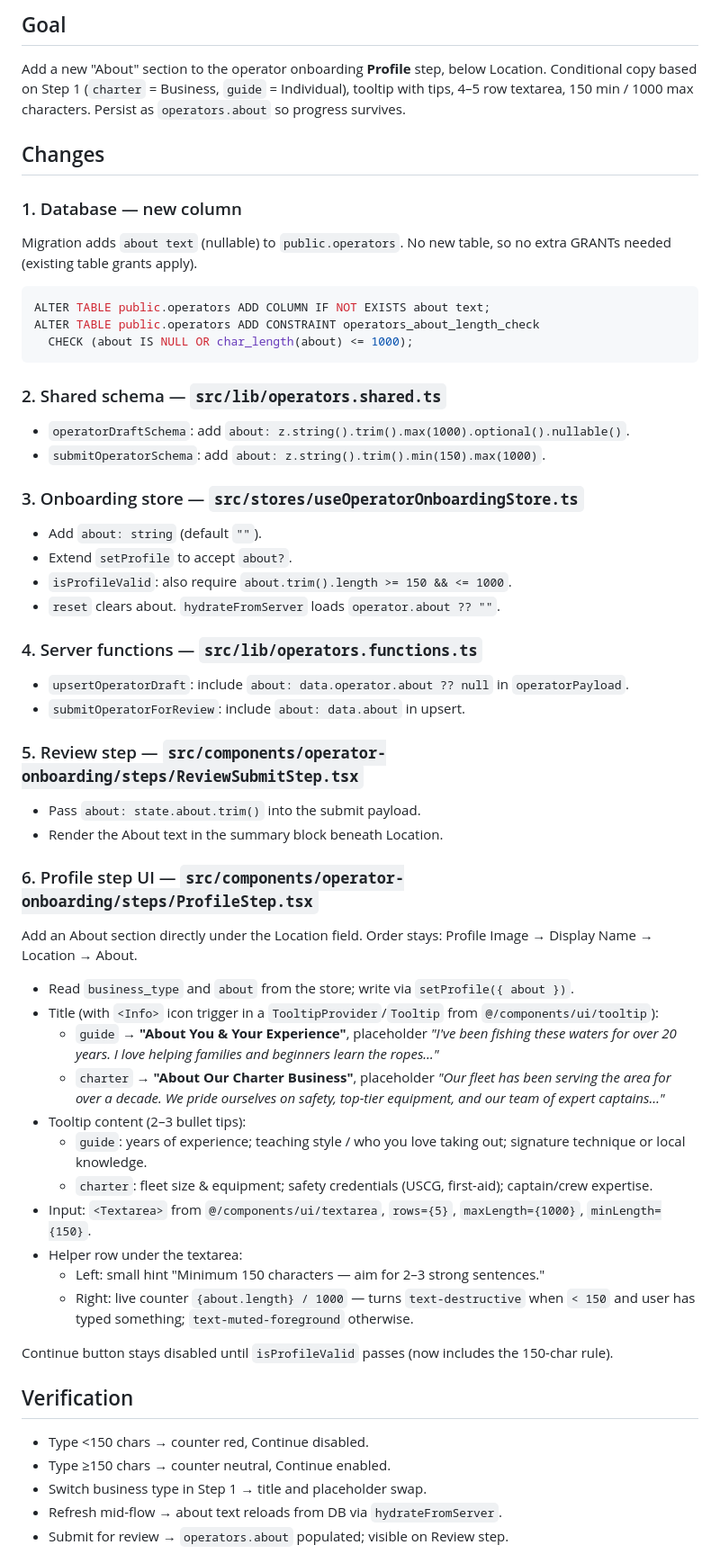
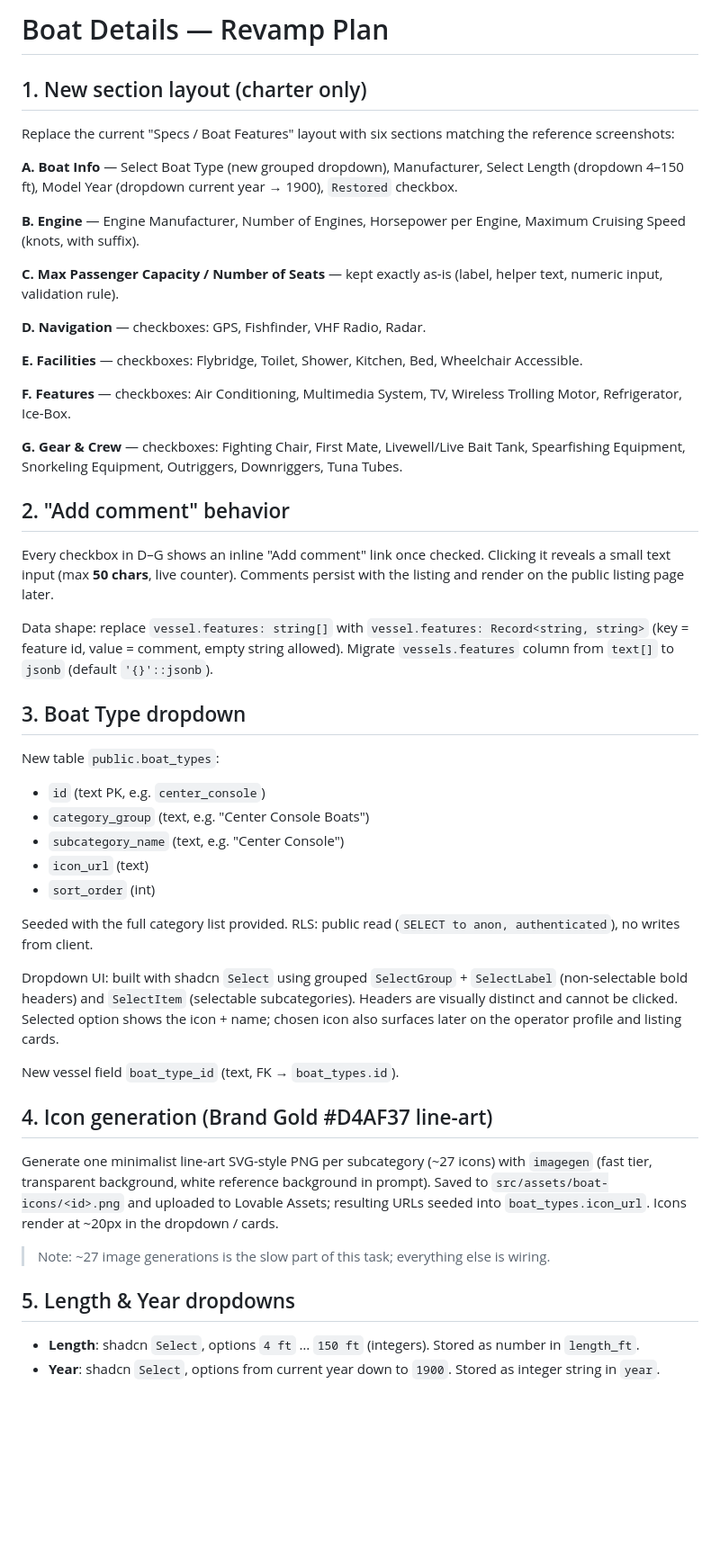
Before and after one commit to Startupabl/Fishtrippers, a Markdown page: .lovable/plan.md, the part around one of its changes. Shown at 90% size. Drawn GitHub-style; blank space fills up the shorter version.

Commit message:
Changes
Co-authored-by: Startupabl <293786914+Startupabl@users.noreply.github.com>

````diff
--- a/.lovable/plan.md
+++ b/.lovable/plan.md
@@ -1,55 +1,52 @@
-## Goal
-Add a new "About" section to the operator onboarding **Profile** step, below Location. Conditional copy based on Step 1 (`charter` = Business, `guide` = Individual), tooltip with tips, 4–5 row textarea, 150 min / 1000 max characters. Persist as `operators.about` so progress survives.
+# Boat Details — Revamp Plan
 
-## Changes
+## 1. New section layout (charter only)
 
-### 1. Database — new column
-Migration adds `about text` (nullable) to `public.operators`. No new table, so no extra GRANTs needed (existing table grants apply).
+Replace the current "Specs / Boat Features" layout with six sections matching the reference screenshots:
 
-```sql
-ALTER TABLE public.operators ADD COLUMN IF NOT EXISTS about text;
-ALTER TABLE public.operators ADD CONSTRAINT operators_about_length_check
-  CHECK (about IS NULL OR char_length(about) <= 1000);
-```
+**A. Boat Info** — Select Boat Type (new grouped dropdown), Manufacturer, Select Length (dropdown 4–150 ft), Model Year (dropdown current year → 1900), `Restored` checkbox.
 
-### 2. Shared schema — `src/lib/operators.shared.ts`
-- `operatorDraftSchema`: add `about: z.string().trim().max(1000).optional().nullable()`.
-- `submitOperatorSchema`: add `about: z.string().trim().min(150).max(1000)`.
+**B. Engine** — Engine Manufacturer, Number of Engines, Horsepower per Engine, Maximum Cruising Speed (knots, with suffix).
 
-### 3. Onboarding store — `src/stores/useOperatorOnboardingStore.ts`
-- Add `about: string` (default `""`).
-- Extend `setProfile` to accept `about?`.
-- `isProfileValid`: also require `about.trim().length >= 150 && <= 1000`.
-- `reset` clears about. `hydrateFromServer` loads `operator.about ?? ""`.
+**C. Max Passenger Capacity / Number of Seats** — kept exactly as-is (label, helper text, numeric input, validation rule).
 
-### 4. Server functions — `src/lib/operators.functions.ts`
-- `upsertOperatorDraft`: include `about: data.operator.about ?? null` in `operatorPayload`.
-- `submitOperatorForReview`: include `about: data.about` in upsert.
+**D. Navigation** — checkboxes: GPS, Fishfinder, VHF Radio, Radar.
 
-### 5. Review step — `src/components/operator-onboarding/steps/ReviewSubmitStep.tsx`
-- Pass `about: state.about.trim()` into the submit payload.
-- Render the About text in the summary block beneath Location.
+**E. Facilities** — checkboxes: Flybridge, Toilet, Shower, Kitchen, Bed, Wheelchair Accessible.
 
-### 6. Profile step UI — `src/components/operator-onboarding/steps/ProfileStep.tsx`
-Add an About section directly under the Location field. Order stays: Profile Image → Display Name → Location → About.
+**F. Features** — checkboxes: Air Conditioning, Multimedia System, TV, Wireless Trolling Motor, Refrigerator, Ice-Box.
 
-- Read `business_type` and `about` from the store; write via `setProfile({ about })`.
-- Title (with `<Info>` icon trigger in a `TooltipProvider`/`Tooltip` from `@/components/ui/tooltip`):
-  - `guide` → **"About You & Your Experience"**, placeholder *"I've been fishing these waters for over 20 years. I love helping families and beginners learn the ropes…"*
-  - `charter` → **"About Our Charter Business"**, placeholder *"Our fleet has been serving the area for over a decade. We pride ourselves on safety, top-tier equipment, and our team of expert captains…"*
-- Tooltip content (2–3 bullet tips):
-  - `guide`: years of experience; teaching style / who you love taking out; signature technique or local knowledge.
-  - `charter`: fleet size & equipment; safety credentials (USCG, first-aid); captain/crew expertise.
-- Input: `<Textarea>` from `@/components/ui/textarea`, `rows={5}`, `maxLength={1000}`, `minLength={150}`.
-- Helper row under the textarea:
-  - Left: small hint "Minimum 150 characters — aim for 2–3 strong sentences."
-  - Right: live counter `{about.length} / 1000` — turns `text-destructive` when `< 150` and user has typed something; `text-muted-foreground` otherwise.
+**G. Gear & Crew** — checkboxes: Fighting Chair, First Mate, Livewell/Live Bait Tank, Spearfishing Equipment, Snorkeling Equipment, Outriggers, Downriggers, Tuna Tubes.
 
-Continue button stays disabled until `isProfileValid` passes (now includes the 150-char rule).
+## 2. "Add comment" behavior
 
-## Verification
-- Type <150 chars → counter red, Continue disabled.
-- Type ≥150 chars → counter neutral, Continue enabled.
-- Switch business type in Step 1 → title and placeholder swap.
-- Refresh mid-flow → about text reloads from DB via `hydrateFromServer`.
-- Submit for review → `operators.about` populated; visible on Review step.
+Every checkbox in D–G shows an inline "Add comment" link once checked. Clicking it reveals a small text input (max **50 chars**, live counter). Comments persist with the listing and render on the public listing page later.
+
+Data shape: replace `vessel.features: string[]` with `vessel.features: Record<string, string>` (key = feature id, value = comment, empty string allowed). Migrate `vessels.features` column from `text[]` to `jsonb` (default `'{}'::jsonb`).
+
+## 3. Boat Type dropdown
+
+New table `public.boat_types`:
+- `id` (text PK, e.g. `center_console`)
+- `category_group` (text, e.g. "Center Console Boats")
+- `subcategory_name` (text, e.g. "Center Console")
+- `icon_url` (text)
+- `sort_order` (int)
+
+Seeded with the full category list provided. RLS: public read (`SELECT to anon, authenticated`), no writes from client.
+
+Dropdown UI: built with shadcn `Select` using grouped `SelectGroup` + `SelectLabel` (non-selectable bold headers) and `SelectItem` (selectable subcategories). Headers are visually distinct and cannot be clicked. Selected option shows the icon + name; chosen icon also surfaces later on the operator profile and listing cards.
+
+New vessel field `boat_type_id` (text, FK → `boat_types.id`).
+
+## 4. Icon generation (Brand Gold #D4AF37 line-art)
+
+Generate one minimalist line-art SVG-style PNG per subcategory (~27 icons) with `imagegen` (fast tier, transparent background, white reference background in prompt). Saved to `src/assets/boat-icons/<id>.png` and uploaded to Lovable Assets; resulting URLs seeded into `boat_types.icon_url`. Icons render at ~20px in the dropdown / cards.
+
+> Note: ~27 image generations is the slow part of this task; everything else is wiring.
+
+## 5. Length & Year dropdowns
+
+- **Length**: shadcn `Select`, options `4 ft` … `150 ft` (integers). Stored as number in `length_ft`.
+- **Year**: shadcn `Select`, options from current year down to `1900`. Stored as integer string in `year`.
+
````
Also changed, not shown: other parts of .lovable/plan.md (+47 -0 lines).
